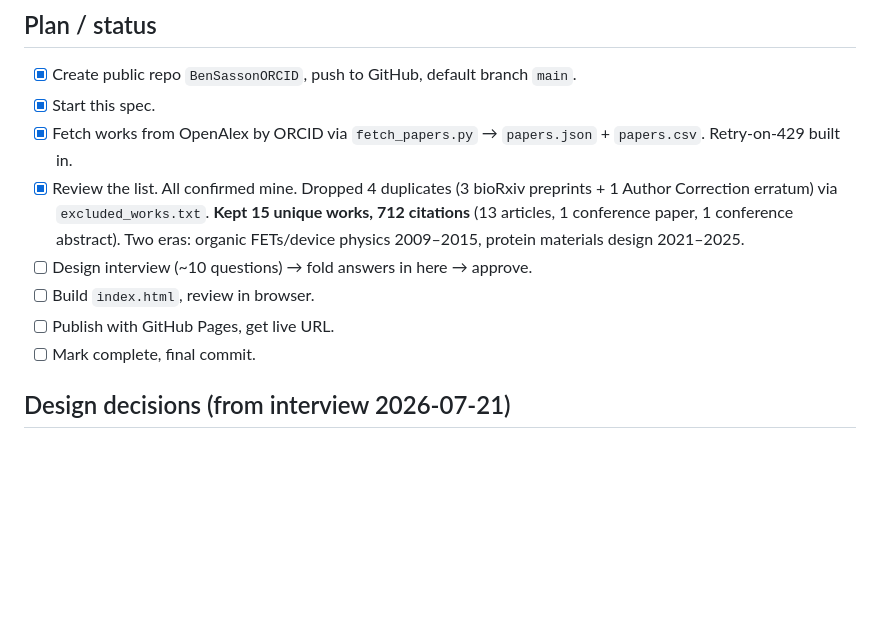
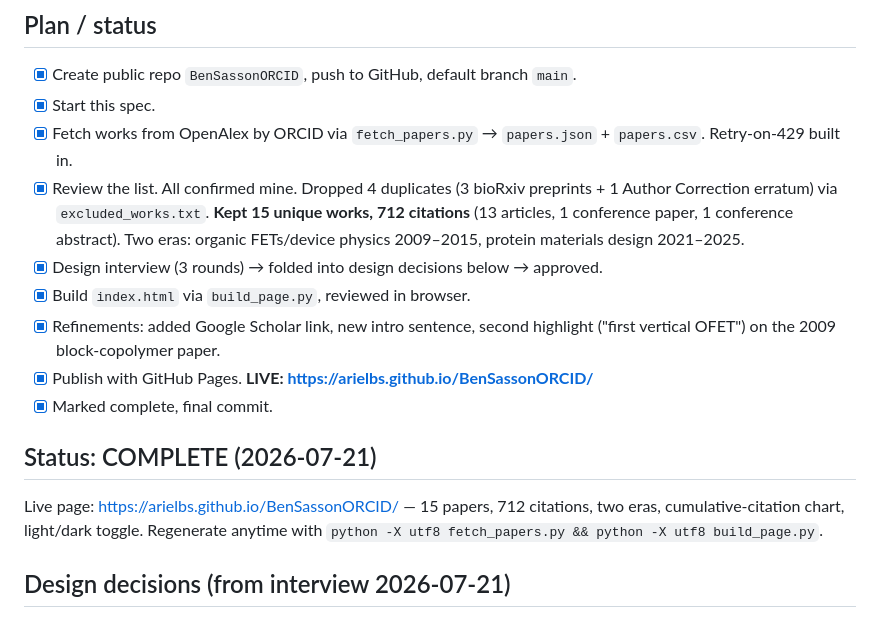
Before and after one commit to Arielbs/BenSassonORCID, a Markdown page: TODO-20260721-publications-page.md, the part around the change. Drawn GitHub-style; blank space fills up the shorter version.

Commit message:
Mark spec complete; page live on GitHub Pages

```diff
--- a/TODO-20260721-publications-page.md
+++ b/TODO-20260721-publications-page.md
@@ -29,10 +29,18 @@ be shared.
       **Kept 15 unique works, 712 citations** (13 articles, 1 conference paper,
       1 conference abstract). Two eras: organic FETs/device physics 2009–2015,
       protein materials design 2021–2025.
-- [ ] Design interview (~10 questions) → fold answers in here → approve.
-- [ ] Build `index.html`, review in browser.
-- [ ] Publish with GitHub Pages, get live URL.
-- [ ] Mark complete, final commit.
+- [x] Design interview (3 rounds) → folded into design decisions below → approved.
+- [x] Build `index.html` via `build_page.py`, reviewed in browser.
+- [x] Refinements: added Google Scholar link, new intro sentence, second
+      highlight ("first vertical OFET") on the 2009 block-copolymer paper.
+- [x] Publish with GitHub Pages. **LIVE: https://arielbs.github.io/BenSassonORCID/**
+- [x] Marked complete, final commit.
+
+## Status: COMPLETE (2026-07-21)
+
+Live page: https://arielbs.github.io/BenSassonORCID/ — 15 papers, 712 citations,
+two eras, cumulative-citation chart, light/dark toggle. Regenerate anytime with
+`python -X utf8 fetch_papers.py && python -X utf8 build_page.py`.
 
 ## Design decisions (from interview 2026-07-21)
 
```
